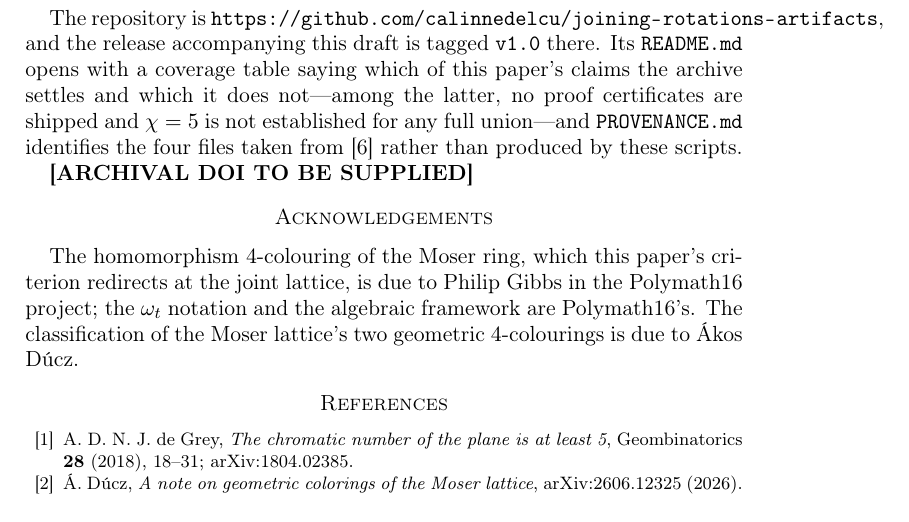
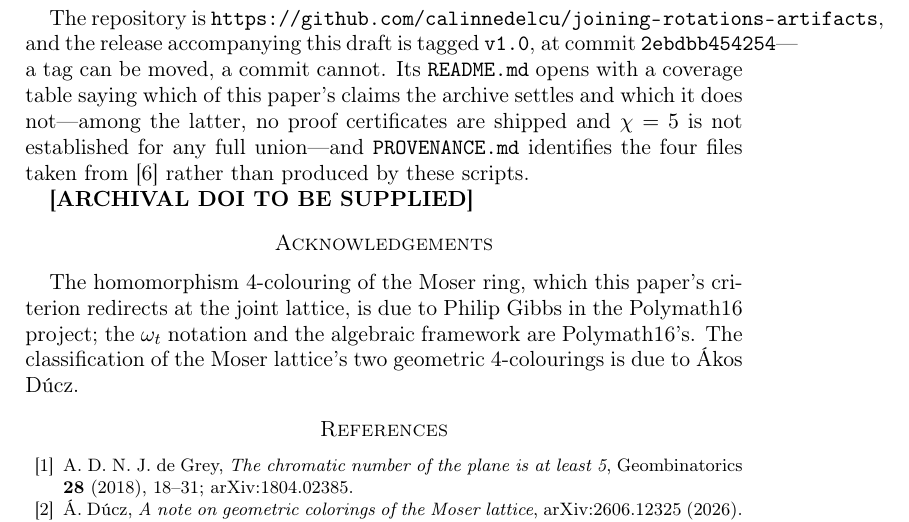
Before and after one commit to calinnedelcu/joining-rotations-artifacts, a LaTeX paper (paper/joining-rotations.tex): part of page 38 of 38, cut so that both start at the same text. Compiled offline with pdfLaTeX.

Commit message:
The manuscript, pinning this archive by commit

```diff
--- a/paper/joining-rotations.tex
+++ b/paper/joining-rotations.tex
@@ -2068,7 +2068,8 @@ not recomputed, because that file \emph{is} the certificate search behind them.
 
 The repository is
 \url{https://github.com/calinnedelcu/joining-rotations-artifacts}, and the release
-accompanying this draft is tagged \texttt{v1.0} there. Its \texttt{README.md}
+accompanying this draft is tagged \texttt{v1.0}, at commit \texttt{2ebdbb454254}---a
+tag can be moved, a commit cannot. Its \texttt{README.md}
 opens with a coverage table saying which of this paper's claims the archive
 settles and which it does not---among the latter, no proof certificates are
 shipped and $\chi = 5$ is not established for any full union---and
```
Also changed, not shown: paper/joining-rotations.pdf.
